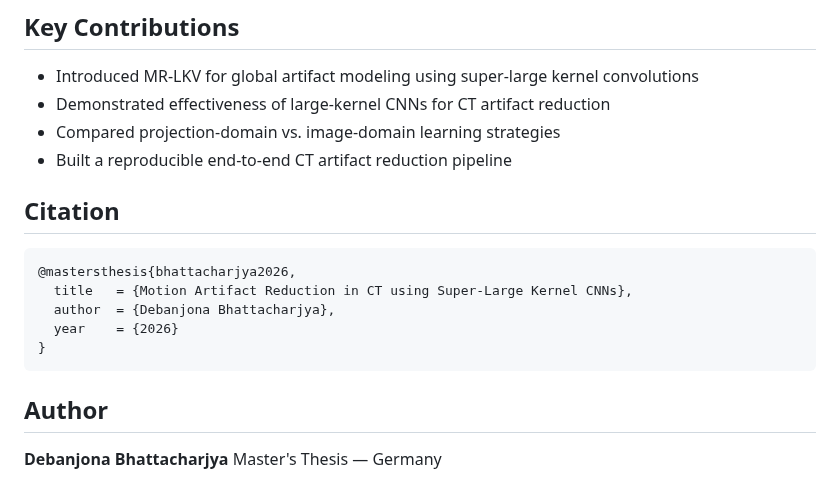
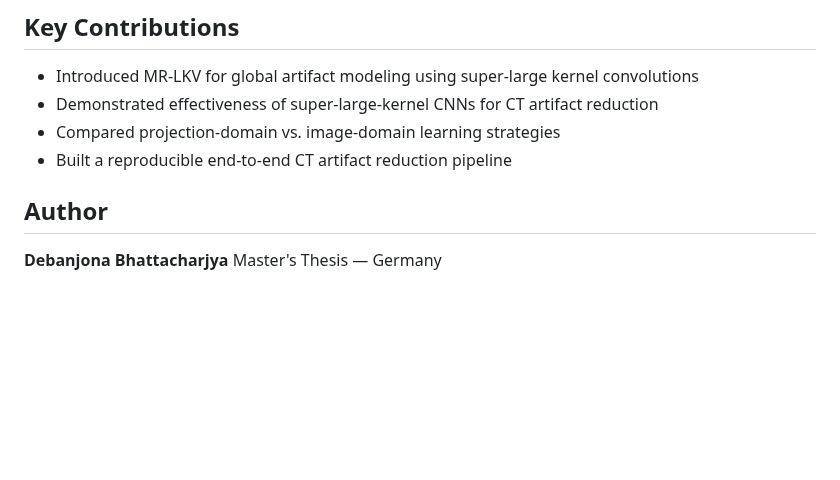
Before and after one commit to DEBANJANAB991/Effectiveness-of-Super-Large-Kernel-CNN-for-Motion-Artifact-Reduction, a Markdown page: Readme.md, the part around the change. Rendered like a GitHub page; blank space fills up the shorter version.

Commit message:
Main Readme.md file updated

````diff
--- a/Readme.md
+++ b/Readme.md
@@ -259,19 +259,11 @@ The codebase is structured for clarity and research reproducibility, but require
 ## Key Contributions
 
 - Introduced MR-LKV for global artifact modeling using super-large kernel convolutions
-- Demonstrated effectiveness of large-kernel CNNs for CT artifact reduction
+- Demonstrated effectiveness of super-large-kernel CNNs for CT artifact reduction
 - Compared projection-domain vs. image-domain learning strategies
 - Built a reproducible end-to-end CT artifact reduction pipeline
 
-## Citation
 
-```bibtex
-@mastersthesis{bhattacharjya2026,
-  title   = {Motion Artifact Reduction in CT using Super-Large Kernel CNNs},
-  author  = {Debanjona Bhattacharjya},
-  year    = {2026}
-}
-```
 
 ## Author
 
````
